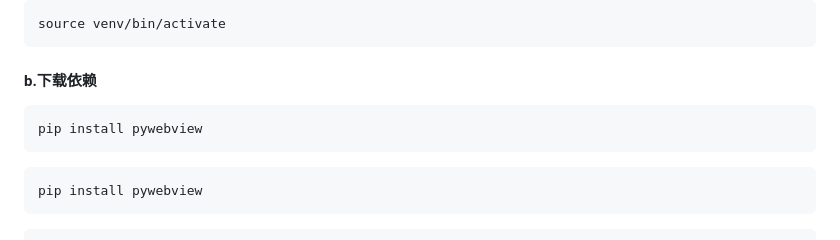
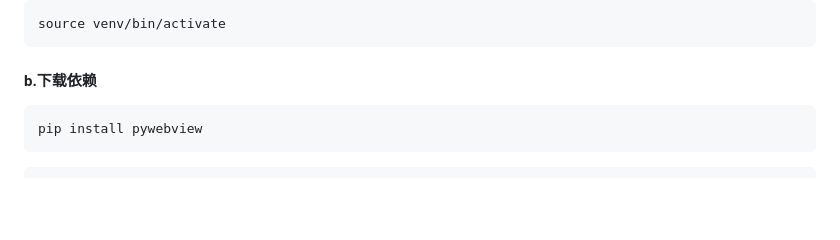
Before and after one commit to still-alive-hhz/OK-School-Life, a Markdown page: README.md, the part around the change printed below. GitHub-like rendering; blank space fills up the shorter version.

````diff
--- a/README.md
+++ b/README.md
@@ -34,9 +34,6 @@ python3 -m venv venv
 source venv/bin/activate
 ```
 #### b.下载依赖
-```bash
-pip install pywebview
-```
 ```bash
 pip install pywebview
 ```
````
Also changed, not shown: other parts of README.md (+1 -1 lines).
